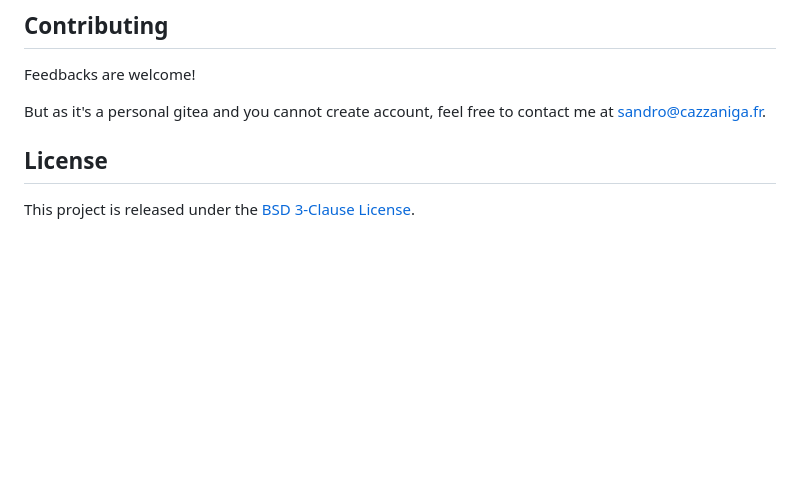
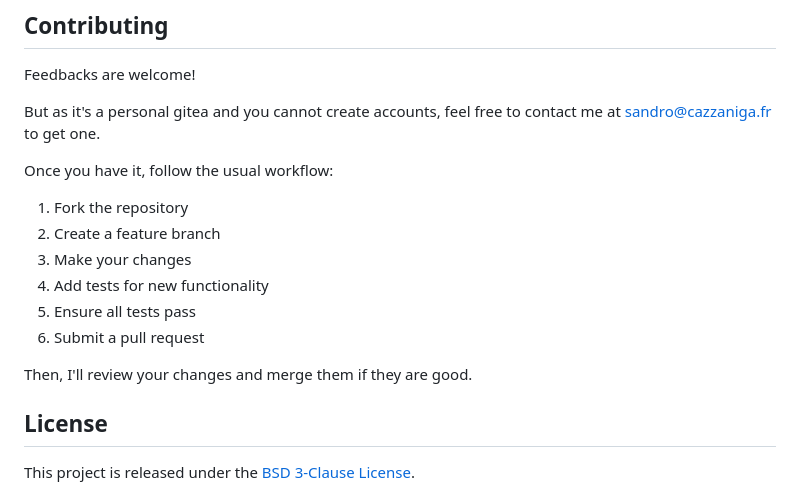
Before and after one commit to Kharec/flado, a Markdown page: README.md, the part around the change. Rendered like a GitHub page; blank space fills up the shorter version.

Commit message:
docs: better phrasing

```diff
--- a/README.md
+++ b/README.md
@@ -129,7 +129,18 @@ This will start the application with 2 workers and a timeout of 120 seconds.
 
 Feedbacks are welcome!
 
-But as it's a personal gitea and you cannot create account, feel free to contact me at <sandro@cazzaniga.fr>.
+But as it's a personal gitea and you cannot create accounts, feel free to contact me at <sandro@cazzaniga.fr> to get one.
+
+Once you have it, follow the usual workflow:
+
+1. Fork the repository
+2. Create a feature branch
+3. Make your changes
+4. Add tests for new functionality
+5. Ensure all tests pass
+6. Submit a pull request
+
+Then, I'll review your changes and merge them if they are good.
 
 ## License
 
```
